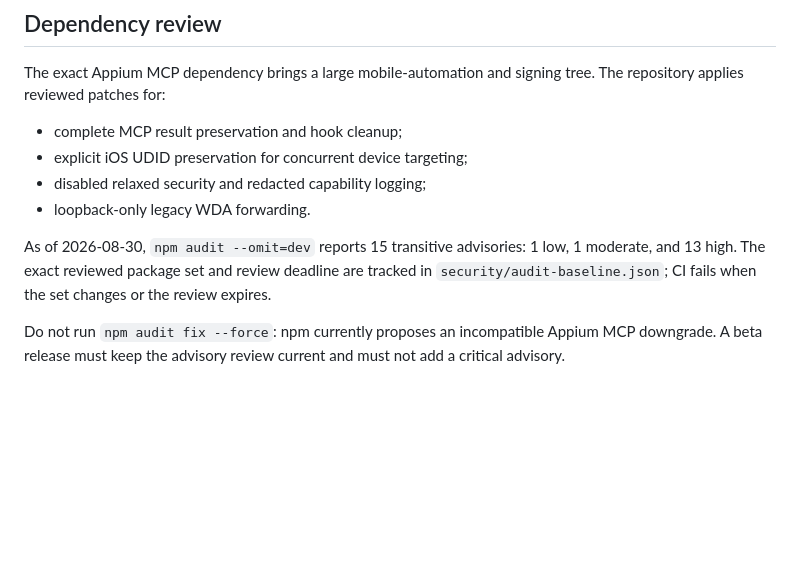
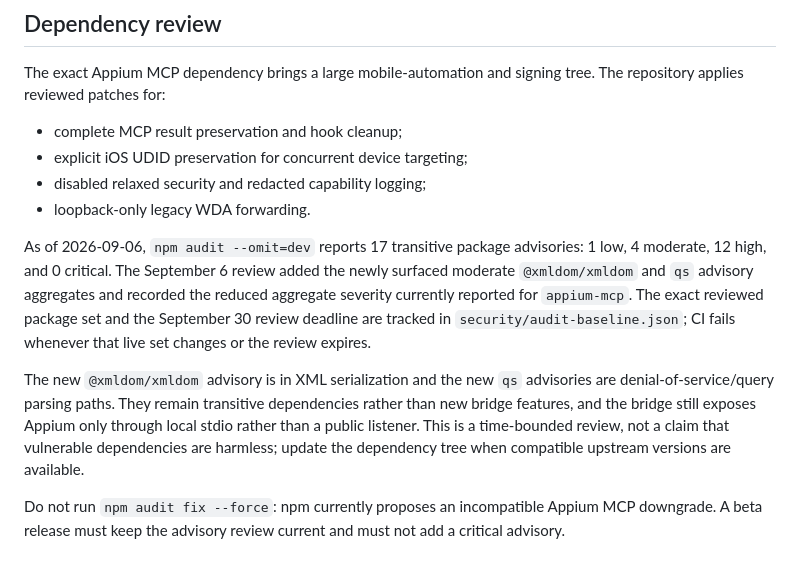
Before and after one commit to kapunakap/chatgpt-iphone-bridge, a Markdown page: SECURITY.md, the part around the change. Rendered like a GitHub page; blank space fills up the shorter version.

Commit message:
security: record September advisory review

```diff
--- a/SECURITY.md
+++ b/SECURITY.md
@@ -91,7 +91,9 @@ The exact Appium MCP dependency brings a large mobile-automation and signing tre
 - disabled relaxed security and redacted capability logging;
 - loopback-only legacy WDA forwarding.
 
-As of 2026-08-30, `npm audit --omit=dev` reports 15 transitive advisories: 1 low, 1 moderate, and 13 high. The exact reviewed package set and review deadline are tracked in `security/audit-baseline.json`; CI fails when the set changes or the review expires.
+As of 2026-09-06, `npm audit --omit=dev` reports 17 transitive package advisories: 1 low, 4 moderate, 12 high, and 0 critical. The September 6 review added the newly surfaced moderate `@xmldom/xmldom` and `qs` advisory aggregates and recorded the reduced aggregate severity currently reported for `appium-mcp`. The exact reviewed package set and the September 30 review deadline are tracked in `security/audit-baseline.json`; CI fails whenever that live set changes or the review expires.
+
+The new `@xmldom/xmldom` advisory is in XML serialization and the new `qs` advisories are denial-of-service/query parsing paths. They remain transitive dependencies rather than new bridge features, and the bridge still exposes Appium only through local stdio rather than a public listener. This is a time-bounded review, not a claim that vulnerable dependencies are harmless; update the dependency tree when compatible upstream versions are available.
 
 Do not run `npm audit fix --force`: npm currently proposes an incompatible Appium MCP downgrade. A beta release must keep the advisory review current and must not add a critical advisory.
 
```
